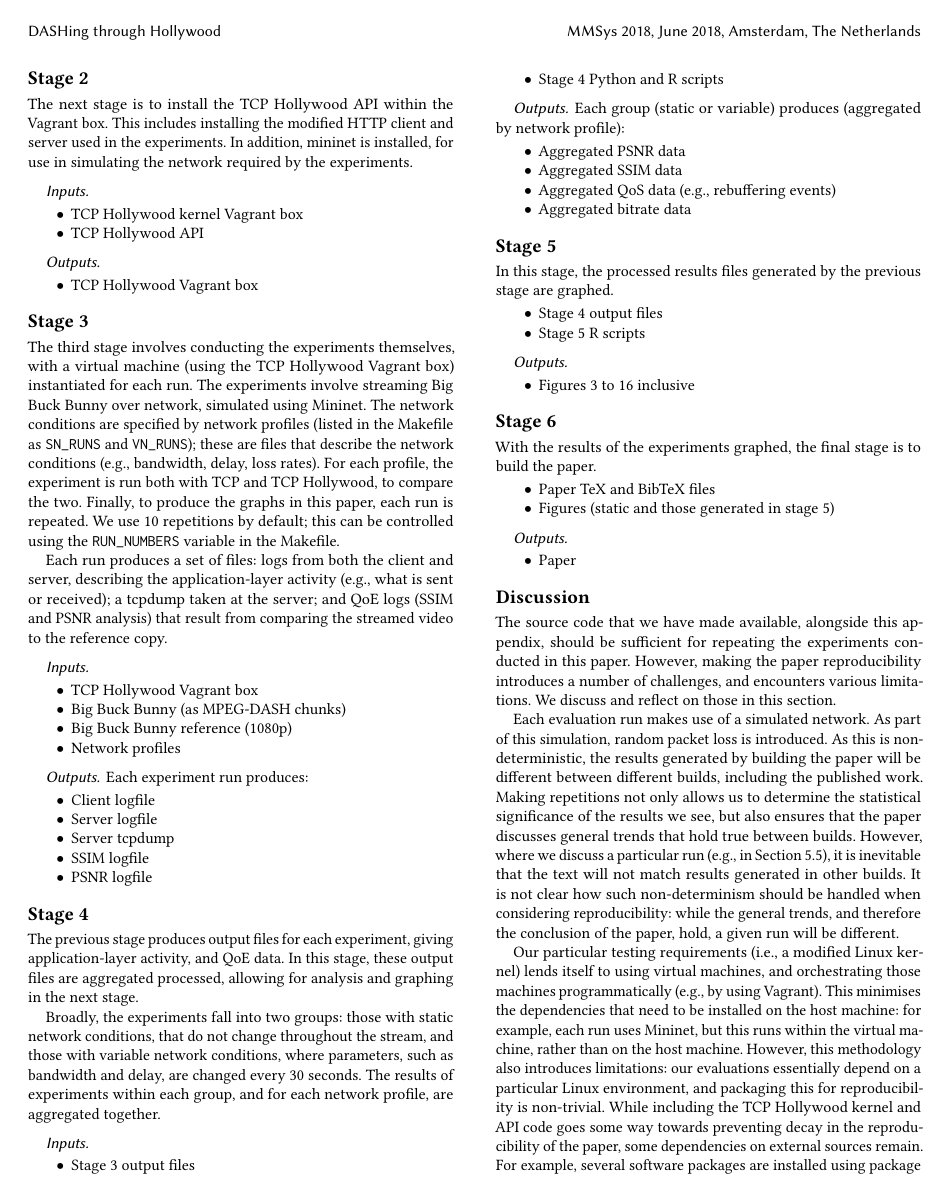
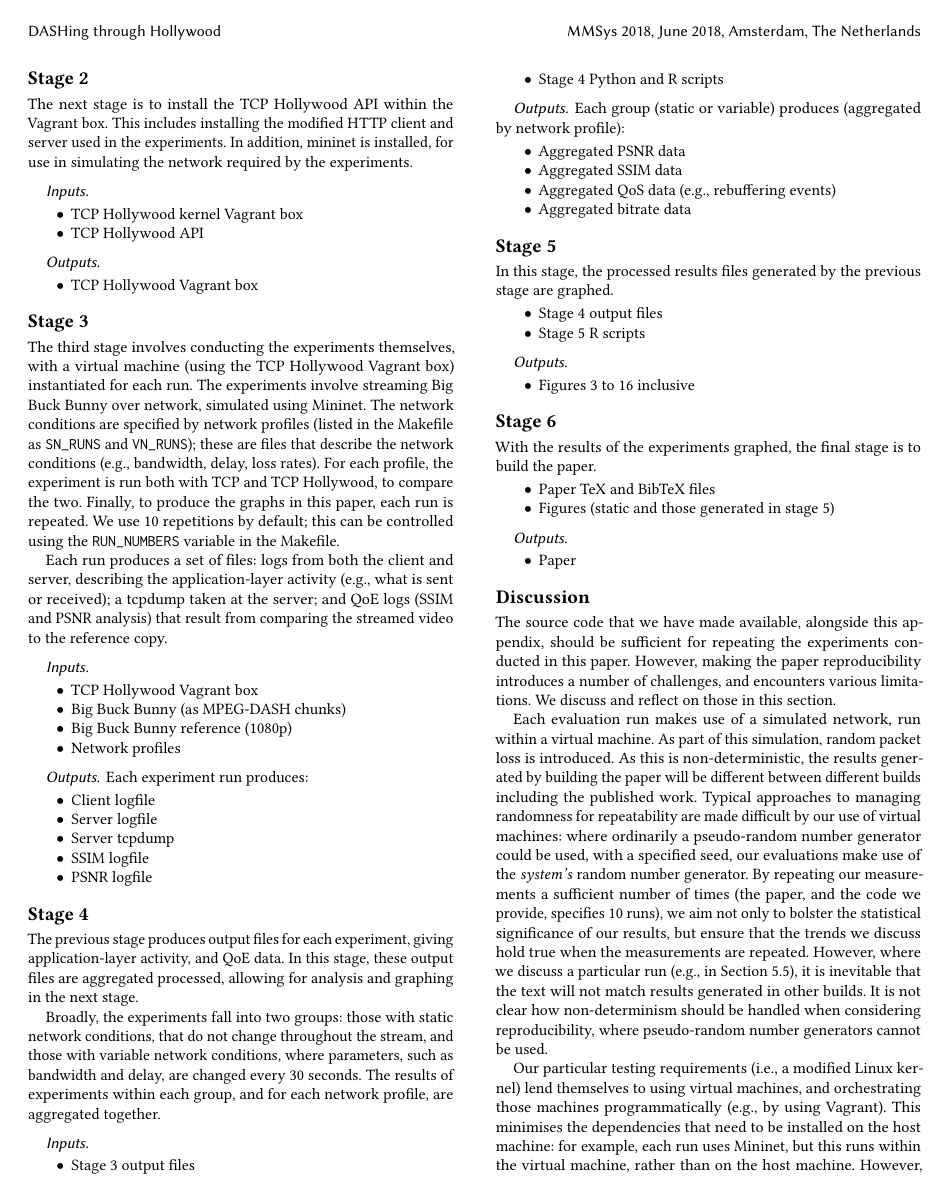
Before and after one commit to lumisota/mmsys2018hollywood, a LaTeX paper (dash_hollywood.tex): page 11 of 12. Compiled offline with pdfLaTeX.

Commit message:
Update text based on feedback

```diff
--- a/dash_hollywood.tex
+++ b/dash_hollywood.tex
@@ -331,18 +331,22 @@ for repeating the experiments conducted in this paper. However, making the paper
 reproducibility introduces a number of challenges, and encounters various limitations. We
 discuss and reflect on those in this section.
 
-Each evaluation run makes use of a simulated network. As part of this simulation, random
-packet loss is introduced. As this is non-deterministic, the results generated by
-building the paper will be different between different builds, including the published
-work. Making repetitions not only allows us to determine the statistical significance
-of the results we see, but also ensures that the paper discusses general trends that hold
-true between builds. However, where we discuss a particular run (e.g., in Section
-\ref{sec:other_testing}), it is inevitable that the text will not match results generated
-in other builds. It is not clear how such non-determinism should be handled when
-considering reproducibility: while the general trends, and therefore the conclusion of the
-paper, hold, a given run will be different.
+Each evaluation run makes use of a simulated network, run within a virtual machine. As
+part of this simulation, random packet loss is introduced. As this is non-deterministic,
+the results generated by building the paper will be different between different builds
+including the published work. Typical approaches to managing randomness for repeatability
+are made difficult by our use of virtual machines: where ordinarily a pseudo-random
+number generator could be used, with a specified seed, our evaluations make use of the
+\emph{system's} random number generator. By repeating our measurements a sufficient
+number of times (the paper, and the code we provide, specifies 10 runs), we aim not only
+to bolster the statistical significance of our results, but ensure that the trends we
+discuss hold true when the measurements are repeated. However, where we discuss a
+particular run (e.g., in Section \ref{sec:other_testing}), it is inevitable that the text
+will not match results generated in other builds. It is not clear how non-determinism
+should be handled when considering reproducibility, where pseudo-random number generators
+cannot be used.
 
-Our particular testing requirements (i.e., a modified Linux kernel) lends itself to using
+Our particular testing requirements (i.e., a modified Linux kernel) lend themselves to using
 virtual machines, and orchestrating those machines programmatically (e.g., by using
 Vagrant). This minimises the dependencies that need to be installed on the host machine:
 for example, each run uses Mininet, but this runs within the virtual machine, rather than
```
Also changed, not shown: dash_hollywood.tex (4 more changed lines).
